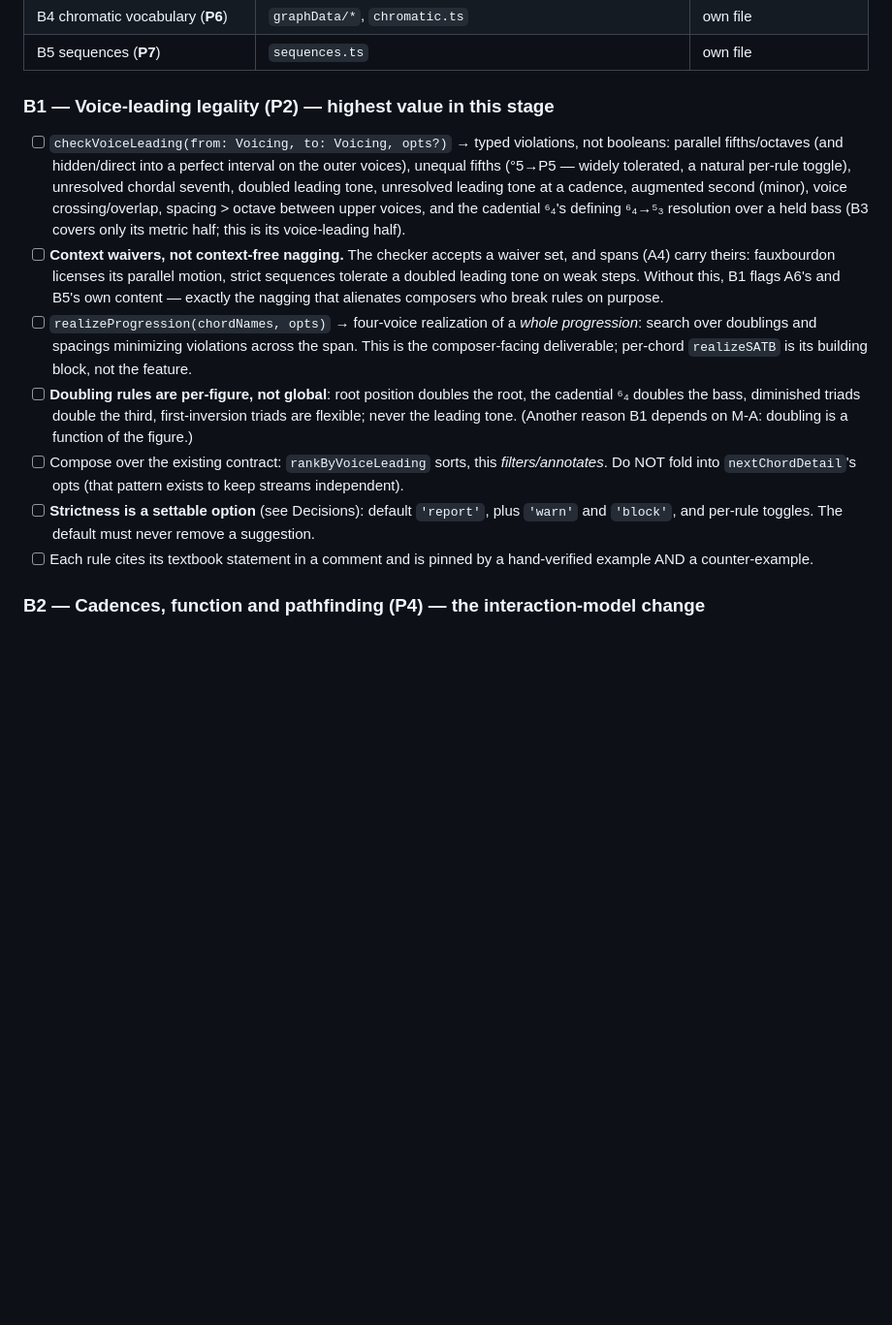
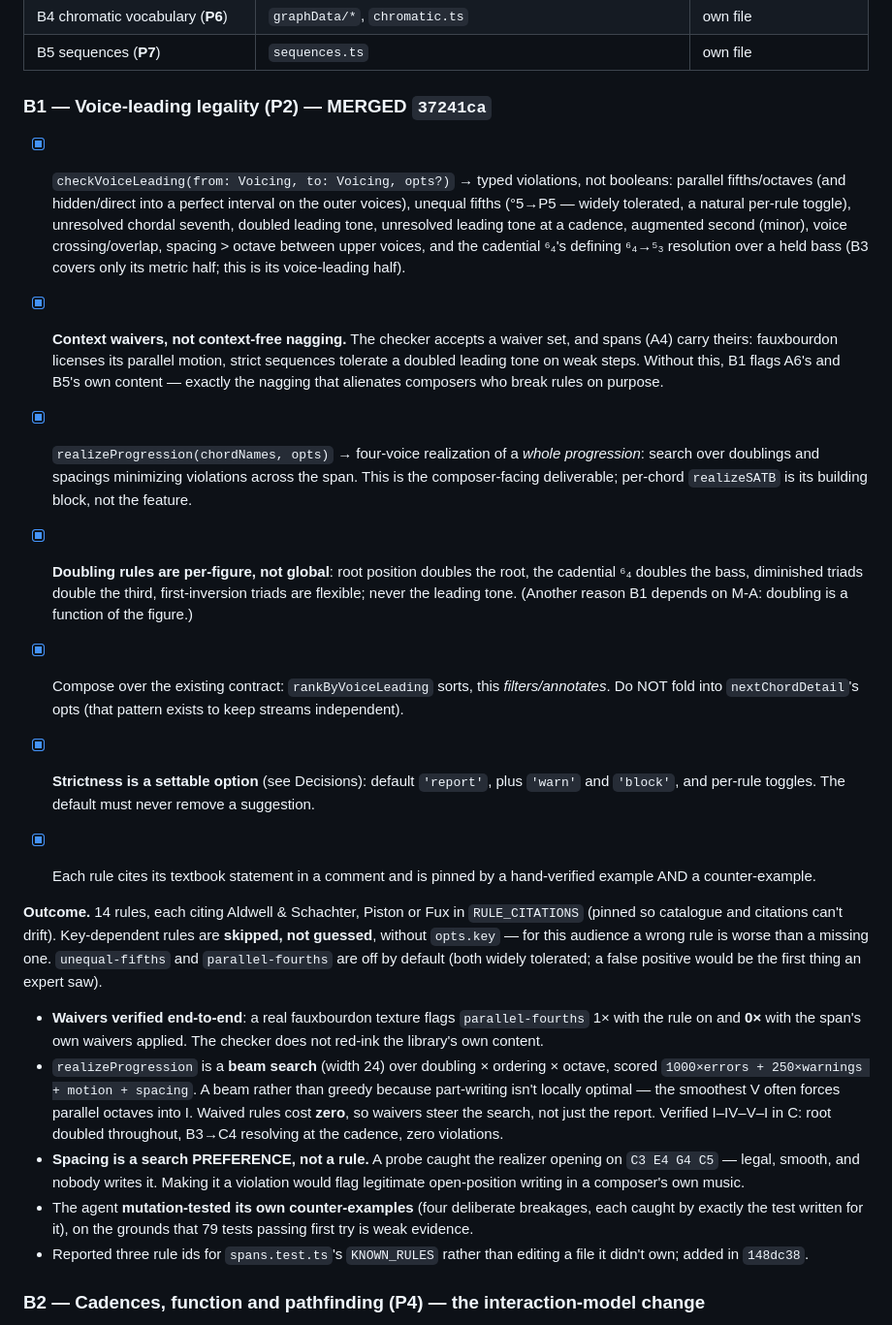
Before and after one commit to rdroe/ollave, a Markdown page: PLAN-MUSIC.md, the part around one of its changes. Shown at 97% size. GitHub-like rendering; blank space fills up the shorter version.

```diff
--- a/PLAN-MUSIC.md
+++ b/PLAN-MUSIC.md
@@ -224,9 +229,9 @@ or the Stage-M-A test suites.
 | B4 chromatic vocabulary (**P6**) | `graphData/*`, `chromatic.ts` | own file |
 | B5 sequences (**P7**) | `sequences.ts` | own file |
 
-### B1 — Voice-leading legality (P2) — highest value in this stage
+### B1 — Voice-leading legality (P2) — MERGED `37241ca`
 
-- [ ] `checkVoiceLeading(from: Voicing, to: Voicing, opts?)` → typed violations,
+- [x] `checkVoiceLeading(from: Voicing, to: Voicing, opts?)` → typed violations,
       not booleans: parallel fifths/octaves (and hidden/direct into a perfect
       interval on the outer voices), unequal fifths (°5→P5 — widely tolerated,
       a natural per-rule toggle), unresolved chordal seventh, doubled leading
@@ -234,27 +239,54 @@ or the Stage-M-A test suites.
       voice crossing/overlap, spacing > octave between upper voices, and the
       cadential ⁶₄'s defining ⁶₄→⁵₃ resolution over a held bass (B3 covers
       only its metric half; this is its voice-leading half).
-- [ ] **Context waivers, not context-free nagging.** The checker accepts a
+- [x] **Context waivers, not context-free nagging.** The checker accepts a
       waiver set, and spans (A4) carry theirs: fauxbourdon licenses its
       parallel motion, strict sequences tolerate a doubled leading tone on
       weak steps. Without this, B1 flags A6's and B5's own content — exactly
       the nagging that alienates composers who break rules on purpose.
-- [ ] `realizeProgression(chordNames, opts)` → four-voice realization of a
+- [x] `realizeProgression(chordNames, opts)` → four-voice realization of a
       *whole progression*: search over doublings and spacings minimizing
       violations across the span. This is the composer-facing deliverable;
       per-chord `realizeSATB` is its building block, not the feature.
-- [ ] **Doubling rules are per-figure, not global**: root position doubles the
+- [x] **Doubling rules are per-figure, not global**: root position doubles the
       root, the cadential ⁶₄ doubles the bass, diminished triads double the
       third, first-inversion triads are flexible; never the leading tone.
       (Another reason B1 depends on M-A: doubling is a function of the figure.)
-- [ ] Compose over the existing contract: `rankByVoiceLeading` sorts, this
+- [x] Compose over the existing contract: `rankByVoiceLeading` sorts, this
       *filters/annotates*. Do NOT fold into `nextChordDetail`'s opts (that
       pattern exists to keep streams independent).
-- [ ] **Strictness is a settable option** (see Decisions): default `'report'`,
+- [x] **Strictness is a settable option** (see Decisions): default `'report'`,
       plus `'warn'` and `'block'`, and per-rule toggles. The default must never
       remove a suggestion.
-- [ ] Each rule cites its textbook statement in a comment and is pinned by a
+- [x] Each rule cites its textbook statement in a comment and is pinned by a
       hand-verified example AND a counter-example.
+
+
+**Outcome.** 14 rules, each citing Aldwell & Schachter, Piston or Fux in
+`RULE_CITATIONS` (pinned so catalogue and citations can't drift). Key-dependent
+rules are **skipped, not guessed**, without `opts.key` — for this audience a
+wrong rule is worse than a missing one. `unequal-fifths` and `parallel-fourths`
+are off by default (both widely tolerated; a false positive would be the first
+thing an expert saw).
+
+- **Waivers verified end-to-end**: a real fauxbourdon texture flags
+  `parallel-fourths` 1× with the rule on and **0×** with the span's own
+  waivers applied. The checker does not red-ink the library's own content.
+- `realizeProgression` is a **beam search** (width 24) over doubling × ordering
+  × octave, scored `1000×errors + 250×warnings + motion + spacing`. A beam
+  rather than greedy because part-writing isn't locally optimal — the smoothest
+  V often forces parallel octaves into I. Waived rules cost **zero**, so
+  waivers steer the search, not just the report. Verified I–IV–V–I in C: root
+  doubled throughout, B3→C4 resolving at the cadence, zero violations.
+- **Spacing is a search PREFERENCE, not a rule.** A probe caught the realizer
+  opening on `C3 E4 G4 C5` — legal, smooth, and nobody writes it. Making it a
+  violation would flag legitimate open-position writing in a composer's own
+  music.
+- The agent **mutation-tested its own counter-examples** (four deliberate
+  breakages, each caught by exactly the test written for it), on the grounds
+  that 79 tests passing first try is weak evidence.
+- Reported three rule ids for `spans.test.ts`'s `KNOWN_RULES` rather than
+  editing a file it didn't own; added in `148dc38`.
 
 ### B2 — Cadences, function and pathfinding (P4) — the interaction-model change
 
```
Also changed, not shown: other parts of PLAN-MUSIC.md (+76 -21 lines).
